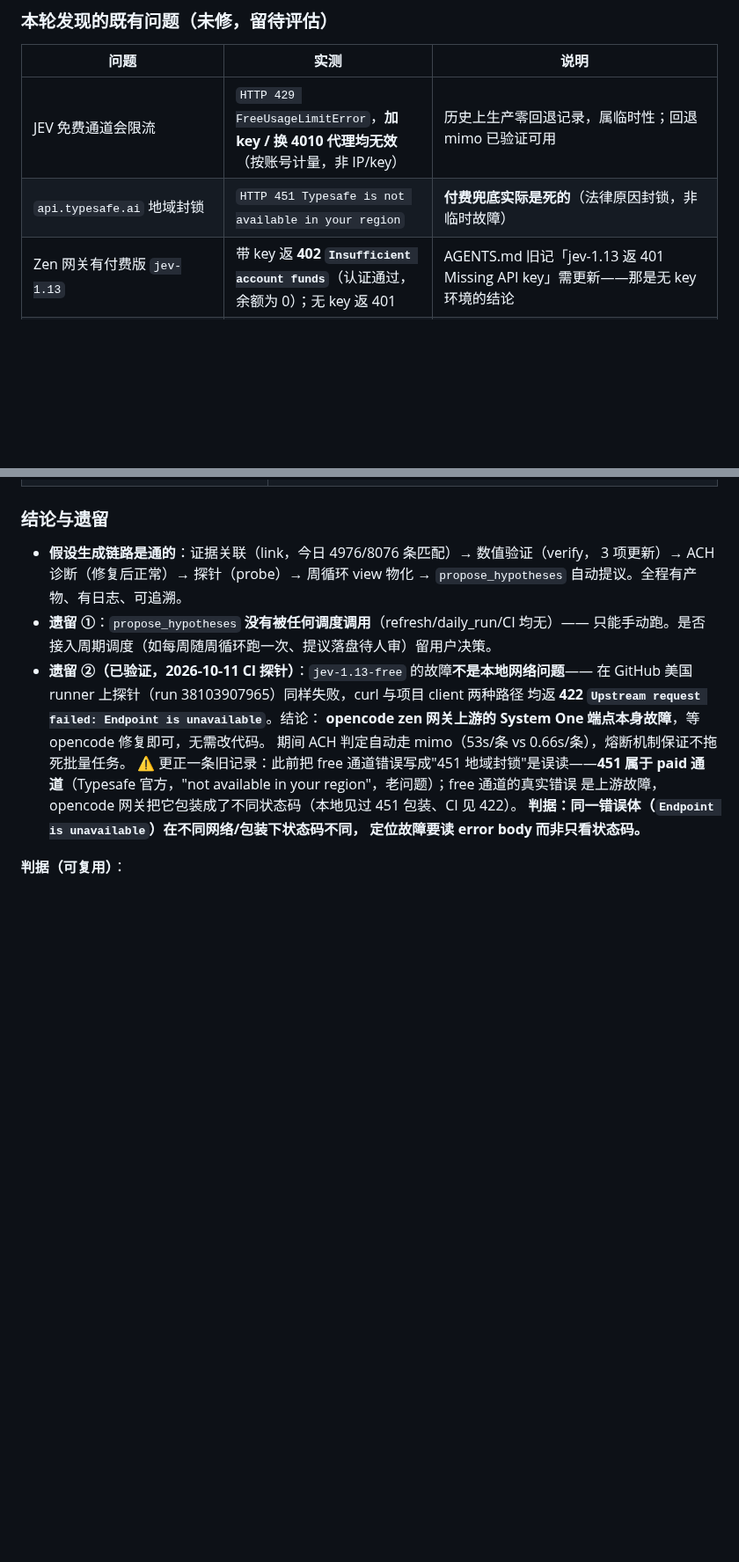
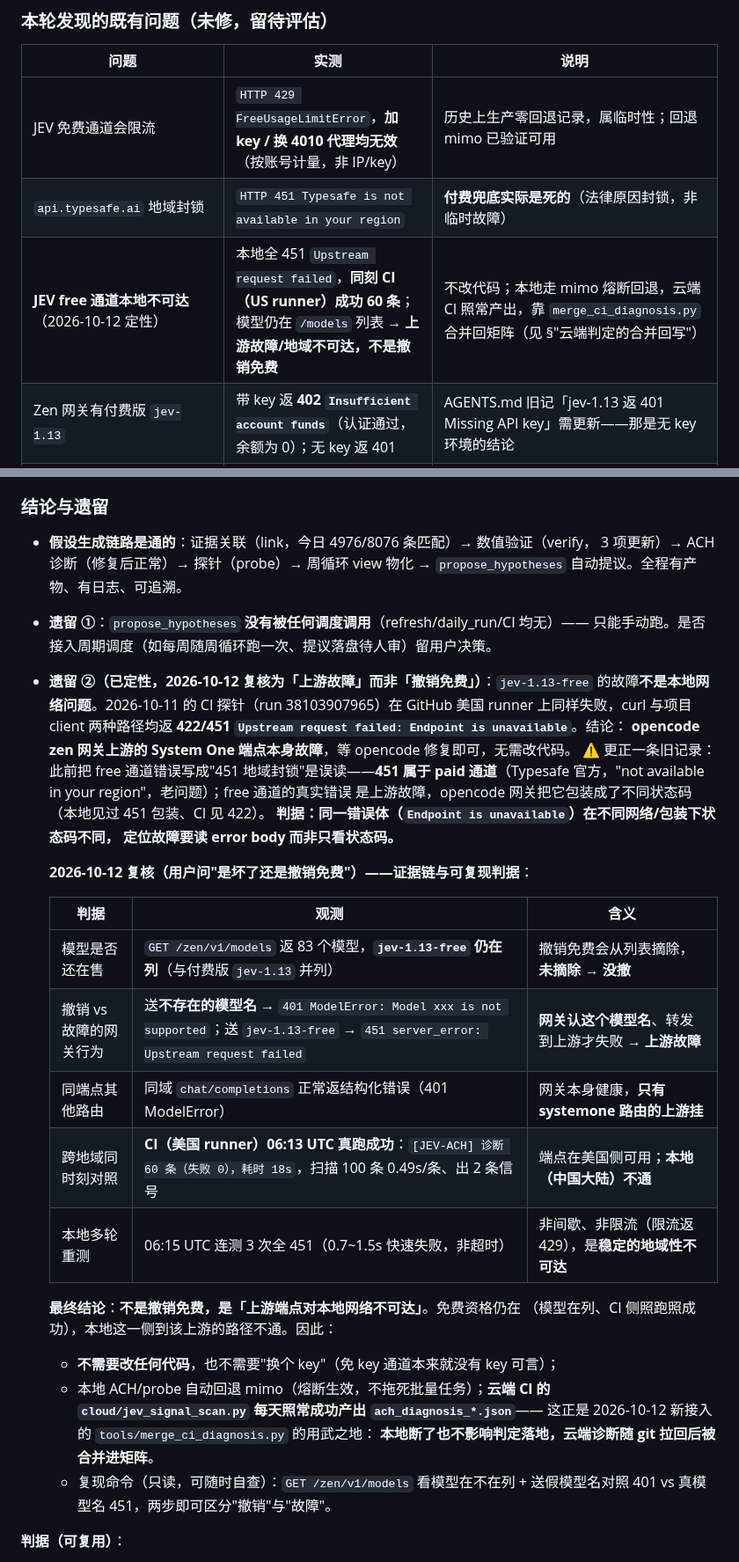
Before and after one commit to ol4p4/osint, a Markdown page: AGENTS.md, 2 parts joined by grey strips. Shown at 88% size. Drawn GitHub-style; blank space fills up the shorter version.

Commit message:
docs: JEV free 通道故障定性——是上游不可达，不是撤销免费
用户问"jev 是坏了还是撤销免费了"，用可复现证据链定性（两分钟可自查）：

1. GET /zen/v1/models 返 83 个模型，jev-1.13-free **仍在列**（与付费版并列）
   → 撤销免费会摘除模型，未摘除即没撤
2. 送**不存在的模型名** → 401 ModelError "Model xxx is not supported"
   送 jev-1.13-free → 451 server_error "Upstream request failed"
   → 网关认这个模型名、转发到上游才失败 = 上游故障
3. 同域 chat/completions 正常 → 网关本身健康，只有 systemone 路由上游挂
4. 跨地域同时刻对照：CI（美国 runner）06:13 UTC 真跑成功
   「诊断 60 条（失败 0），耗时 18s」；本地 06:15 UTC 连测 3 次全 451
   → 端点在美国侧可用，本地（中国大陆）不通
5. 快速失败（0.7~1.5s，非超时）+ 非 429 → 非间歇、非限流，是稳定的地域性不可达

结论：不改代码、不需要换 key（免 key 通道本无 key）。本地自动回退 mimo
（熔断生效），云端 CI 每天照常产出 ach_diagnosis_*.json——正好由 10-12 新接入
的 merge_ci_diagnosis.py 拉回合并进矩阵，本地断了不影响判定落地。

同时更新已知问题表里那条过时记录。

```diff
--- a/AGENTS.md
+++ b/AGENTS.md
@@ -707,6 +707,7 @@ C conf=0.89 日经225指数低开1.5%                ← 行情？
 |---|---|---|
 | JEV 免费通道会限流 | `HTTP 429 FreeUsageLimitError`，**加 key / 换 4010 代理均无效**（按账号计量，非 IP/key） | 历史上生产零回退记录，属临时性；回退 mimo 已验证可用 |
 | `api.typesafe.ai` 地域封锁 | `HTTP 451 Typesafe is not available in your region` | **付费兜底实际是死的**（法律原因封锁，非临时故障） |
+| **JEV free 通道本地不可达**（2026-10-12 定性） | 本地全 451 `Upstream request failed`，**同刻 CI（US runner）成功 60 条**；模型仍在 `/models` 列表 → **上游故障/地域不可达，不是撤销免费** | 不改代码；本地走 mimo 熔断回退，云端 CI 照常产出，靠 `merge_ci_diagnosis.py` 合并回矩阵（见 §"云端判定的合并回写"） |
 | Zen 网关有付费版 `jev-1.13` | 带 key 返 **402 `Insufficient account funds`**（认证通过，余额为 0）；无 key 返 401 | AGENTS.md 旧记「jev-1.13 返 401 Missing API key」需更新——那是无 key 环境的结论 |
 | `subprocess.run(timeout=)` 在 Windows 不杀子进程树 | probe_mega 超时后子进程残留 | 既有平台缺陷；正常情况 probe 3 分钟完成不碰超时，本轮因 JEV 限流（45s/条×200）才暴露 |
 | `SEL_MIN=2.5` 校准已脱节 | 实测当前分布 p50=1.75/p90=2.89（注释写"p50=2.3"是 9-28 改措辞前的旧值），2.5 落在 p88，只放行 ~16% 证据 | 独立问题，与本轮无关，建议单独评估 |
@@ -1522,16 +1523,36 @@ schema 描述、示例值、字段说明里的措辞都会被子模型模仿。
   `propose_hypotheses` 自动提议。全程有产物、有日志、可追溯。
 - **遗留 ①**：`propose_hypotheses` **没有被任何调度调用**（refresh/daily_run/CI 均无）——
   只能手动跑。是否接入周期调度（如每周随周循环跑一次、提议落盘待人审）留用户决策。
-- **遗留 ②（已验证，2026-10-11 CI 探针）**：`jev-1.13-free` 的故障**不是本地网络问题**——
-  在 GitHub 美国 runner 上探针（run 38103907965）同样失败，curl 与项目 client 两种路径
-  均返 **422 `Upstream request failed: Endpoint is unavailable`**。结论：
+- **遗留 ②（已定性，2026-10-12 复核为「上游故障」而非「撤销免费」）**：`jev-1.13-free`
+  的故障**不是本地网络问题**。2026-10-11 的 CI 探针（run 38103907965）在 GitHub 美国
+  runner 上同样失败，curl 与项目 client 两种路径均返 **422/451
+  `Upstream request failed: Endpoint is unavailable`**。结论：
   **opencode zen 网关上游的 System One 端点本身故障**，等 opencode 修复即可，无需改代码。
-  期间 ACH 判定自动走 mimo（53s/条 vs 0.66s/条），熔断机制保证不拖死批量任务。
   ⚠️ 更正一条旧记录：此前把 free 通道错误写成"451 地域封锁"是误读——**451 属于 paid
   通道**（Typesafe 官方，"not available in your region"，老问题）；free 通道的真实错误
   是上游故障，opencode 网关把它包装成了不同状态码（本地见过 451 包装、CI 见 422）。
   **判据：同一错误体（`Endpoint is unavailable`）在不同网络/包装下状态码不同，
   定位故障要读 error body 而非只看状态码。**
+
+  **2026-10-12 复核（用户问"是坏了还是撤销免费"）——证据链与可复现判据**：
+
+  | 判据 | 观测 | 含义 |
+  |---|---|---|
+  | 模型是否还在售 | `GET /zen/v1/models` 返 83 个模型，**`jev-1.13-free` 仍在列**（与付费版 `jev-1.13` 并列） | 撤销免费会从列表摘除，**未摘除 → 没撤** |
+  | 撤销 vs 故障的网关行为 | 送**不存在的模型名** → `401 ModelError: Model xxx is not supported`；送 `jev-1.13-free` → `451 server_error: Upstream request failed` | **网关认这个模型名**、转发到上游才失败 → **上游故障** |
+  | 同端点其他路由 | 同域 `chat/completions` 正常返结构化错误（401 ModelError） | 网关本身健康，**只有 systemone 路由的上游挂** |
+  | 跨地域同时刻对照 | **CI（美国 runner）06:13 UTC 真跑成功**：`[JEV-ACH] 诊断 60 条（失败 0），耗时 18s`，扫描 100 条 0.49s/条、出 2 条信号 | 端点在美国侧可用；**本地（中国大陆）不通** |
+  | 本地多轮重测 | 06:15 UTC 连测 3 次全 451（0.7~1.5s 快速失败，非超时） | 非间歇、非限流（限流返 429），是**稳定的地域性不可达** |
+
+  **最终结论**：**不是撤销免费，是「上游端点对本地网络不可达」**。免费资格仍在
+  （模型在列、CI 侧照跑照成功），本地这一侧到该上游的路径不通。因此：
+  - **不需要改任何代码**，也不需要"换个 key"（免 key 通道本来就没有 key 可言）；
+  - 本地 ACH/probe 自动回退 mimo（熔断生效，不拖死批量任务）；**云端 CI 的
+    `cloud/jev_signal_scan.py` 每天照常成功产出 `ach_diagnosis_*.json`**——
+    这正是 2026-10-12 新接入的 `tools/merge_ci_diagnosis.py` 的用武之地：
+    **本地断了也不影响判定落地，云端诊断随 git 拉回后被合并进矩阵**。
+  - 复现命令（只读，可随时自查）：`GET /zen/v1/models` 看模型在不在列 +
+    送假模型名对照 401 vs 真模型名 451，两步即可区分"撤销"与"故障"。
 
 **判据（可复用）**：
 - "批量任务整批零产出"先查**单条最坏耗时 × 队列长度 vs 预算**——比例失衡时
```
